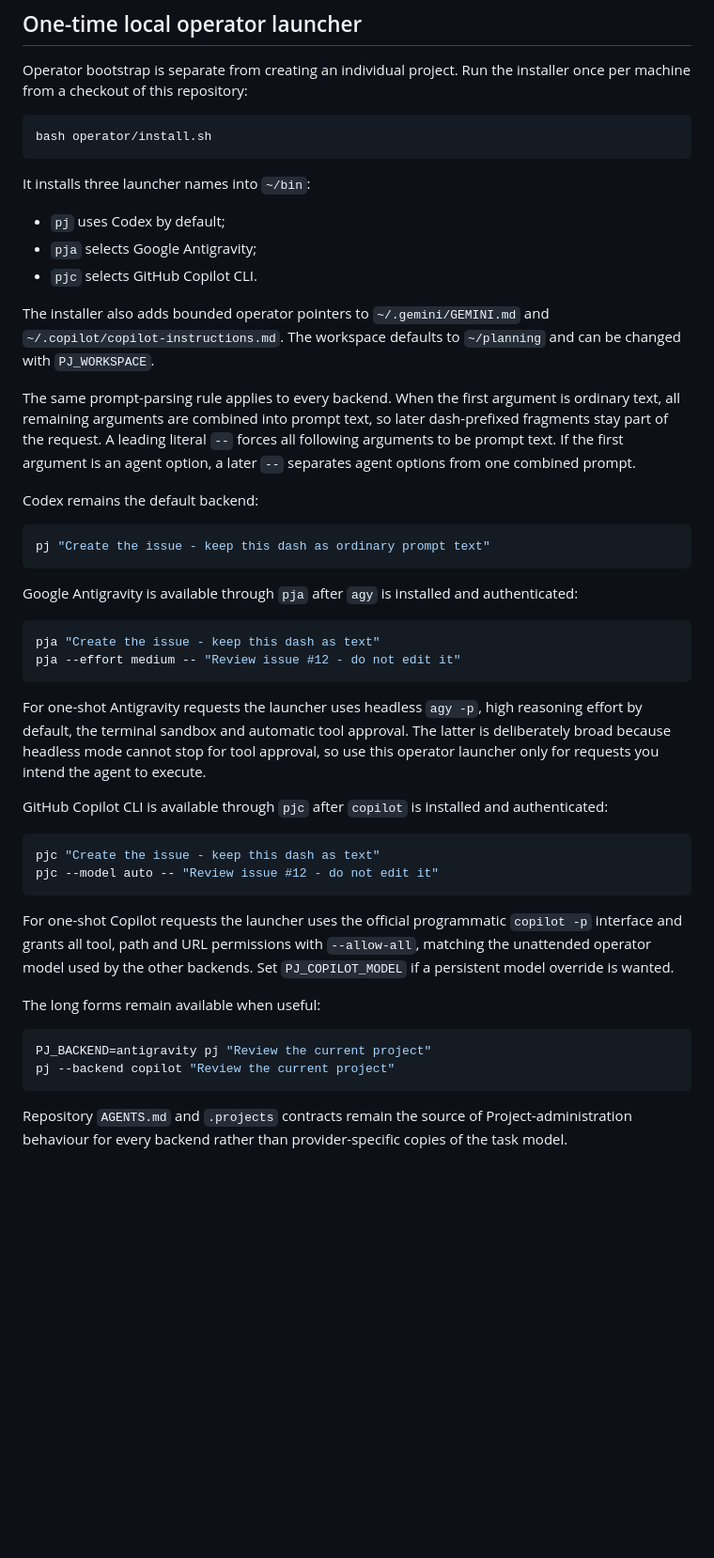
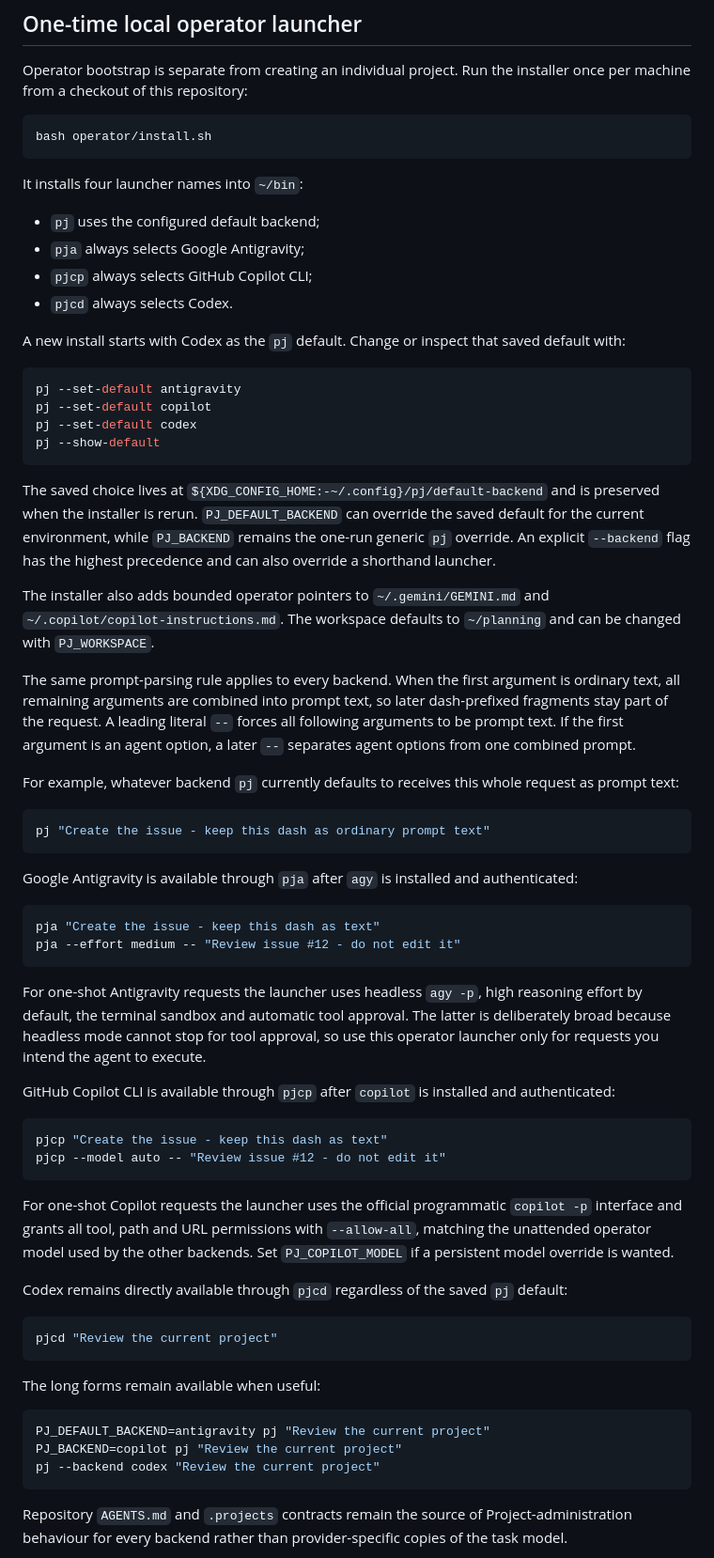
Before and after one commit to MiguelRodo/project-bootstrap, a Markdown page: README.md, the part around one of its changes. Shown at 94% size. GitHub-like rendering; blank space fills up the shorter version.

Commit message:
Document configurable pj default and backend shorthands

````diff
--- a/README.md
+++ b/README.md
@@ -48,11 +48,28 @@ installer once per machine from a checkout of this repository:
 bash operator/install.sh
 ```
 
-It installs three launcher names into `~/bin`:
+It installs four launcher names into `~/bin`:
 
-- `pj` uses Codex by default;
-- `pja` selects Google Antigravity;
-- `pjc` selects GitHub Copilot CLI.
+- `pj` uses the configured default backend;
+- `pja` always selects Google Antigravity;
+- `pjcp` always selects GitHub Copilot CLI;
+- `pjcd` always selects Codex.
+
+A new install starts with Codex as the `pj` default. Change or inspect that saved
+default with:
+
+```bash
+pj --set-default antigravity
+pj --set-default copilot
+pj --set-default codex
+pj --show-default
+```
+
+The saved choice lives at `${XDG_CONFIG_HOME:-~/.config}/pj/default-backend` and
+is preserved when the installer is rerun. `PJ_DEFAULT_BACKEND` can override the
+saved default for the current environment, while `PJ_BACKEND` remains the
+one-run generic `pj` override. An explicit `--backend` flag has the highest
+precedence and can also override a shorthand launcher.
 
 The installer also adds bounded operator pointers to `~/.gemini/GEMINI.md` and
 `~/.copilot/copilot-instructions.md`. The workspace defaults to `~/planning`
@@ -64,7 +81,8 @@ later dash-prefixed fragments stay part of the request. A leading literal `--`
 forces all following arguments to be prompt text. If the first argument is an
 agent option, a later `--` separates agent options from one combined prompt.
 
-Codex remains the default backend:
+For example, whatever backend `pj` currently defaults to receives this whole
+request as prompt text:
 
 ```bash
 pj "Create the issue - keep this dash as ordinary prompt text"
@@ -84,12 +102,12 @@ The latter is deliberately broad because headless mode cannot stop for tool
 approval, so use this operator launcher only for requests you intend the agent
 to execute.
 
-GitHub Copilot CLI is available through `pjc` after `copilot` is installed and
+GitHub Copilot CLI is available through `pjcp` after `copilot` is installed and
 authenticated:
 
 ```bash
-pjc "Create the issue - keep this dash as text"
-pjc --model auto -- "Review issue #12 - do not edit it"
+pjcp "Create the issue - keep this dash as text"
+pjcp --model auto -- "Review issue #12 - do not edit it"
 ```
 
 For one-shot Copilot requests the launcher uses the official programmatic
@@ -97,11 +115,19 @@ For one-shot Copilot requests the launcher uses the official programmatic
 `--allow-all`, matching the unattended operator model used by the other
 backends. Set `PJ_COPILOT_MODEL` if a persistent model override is wanted.
 
+Codex remains directly available through `pjcd` regardless of the saved `pj`
+default:
+
+```bash
+pjcd "Review the current project"
+```
+
 The long forms remain available when useful:
 
 ```bash
-PJ_BACKEND=antigravity pj "Review the current project"
-pj --backend copilot "Review the current project"
+PJ_DEFAULT_BACKEND=antigravity pj "Review the current project"
+PJ_BACKEND=copilot pj "Review the current project"
+pj --backend codex "Review the current project"
 ```
 
 Repository `AGENTS.md` and `.projects` contracts remain the source of
````
Also changed, not shown: other parts of README.md (+1 -1 lines).
